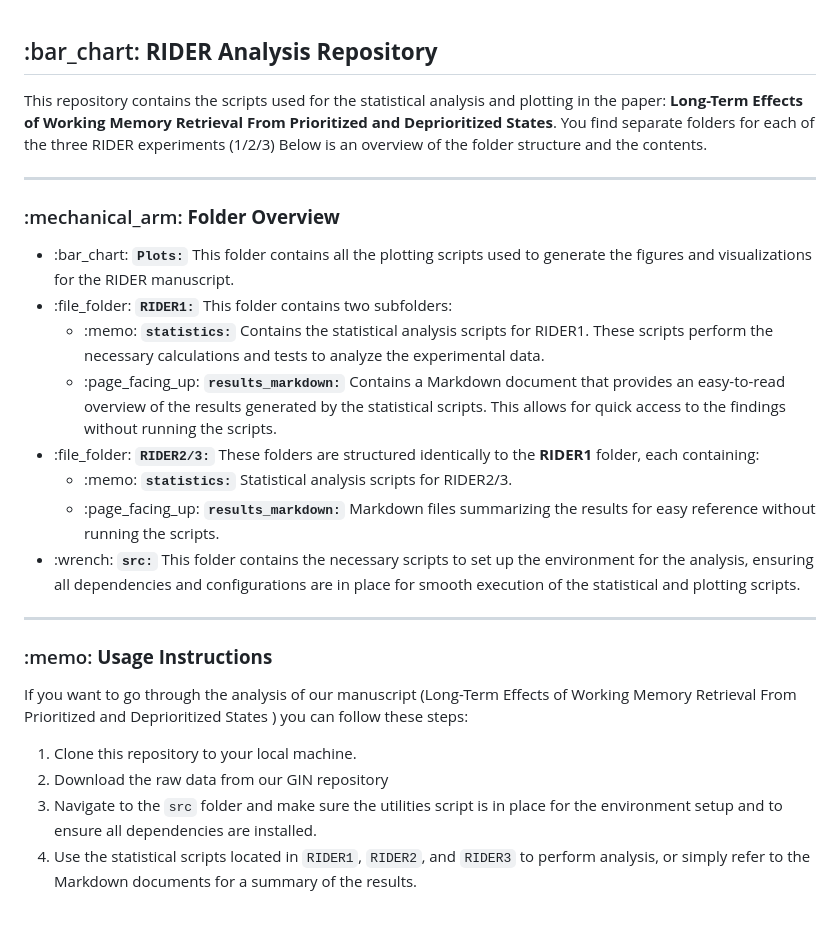
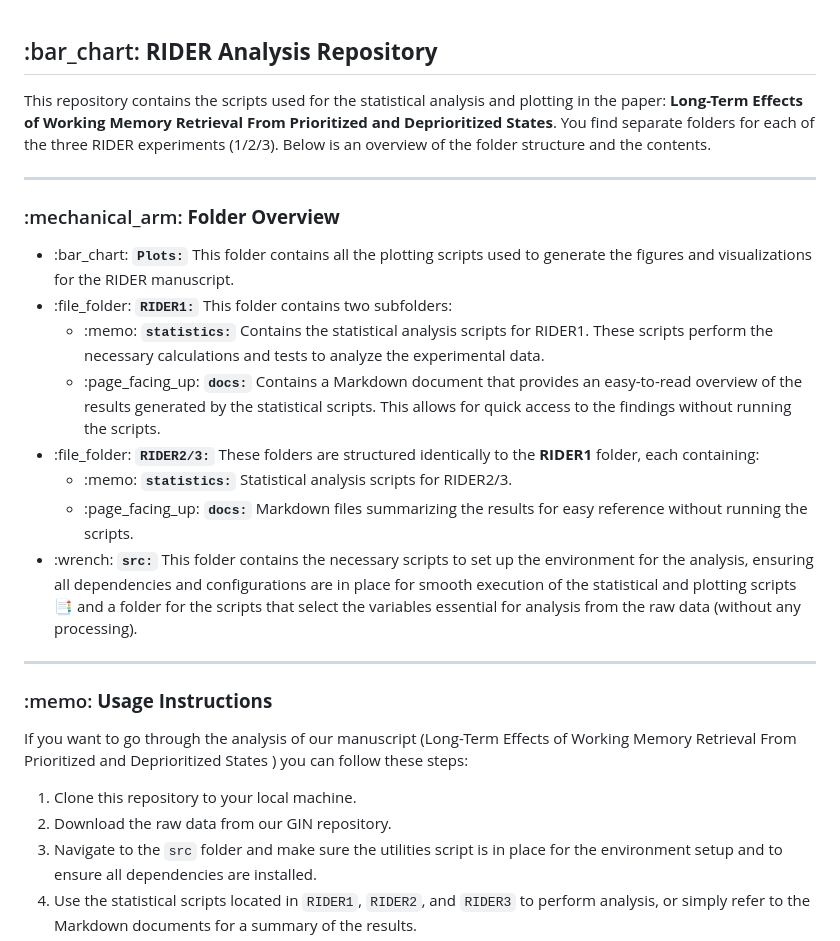
Before and after one commit to Frieda-Josefine/RIDER_analysis, a Markdown page: README.md, the part around the change. Drawn GitHub-style; blank space fills up the shorter version.

Commit message:
adding info about data processing to README

```diff
--- a/README.md
+++ b/README.md
@@ -1,7 +1,7 @@
 <h2> :bar_chart: <strong>RIDER Analysis Repository</strong></h2>
 
 
-This repository contains the scripts used for the statistical analysis and plotting in the paper: <strong>Long-Term Effects of Working Memory Retrieval From Prioritized and Deprioritized States</strong>. You find separate folders for each of the three RIDER experiments (1/2/3) Below is an overview of the folder structure and the contents.</p>
+This repository contains the scripts used for the statistical analysis and plotting in the paper: <strong>Long-Term Effects of Working Memory Retrieval From Prioritized and Deprioritized States</strong>. You find separate folders for each of the three RIDER experiments (1/2/3). Below is an overview of the folder structure and the contents.</p>
 
 <hr>
 
@@ -13,18 +13,18 @@ This repository contains the scripts used for the statistical analysis and plott
   <li> :file_folder: <strong><code>RIDER1:</code></strong> This folder contains two subfolders:
     <ul>
       <li> :memo: <strong><code>statistics:</code></strong> Contains the statistical analysis scripts for RIDER1. These scripts perform the necessary calculations and tests to analyze the experimental data.</li>
-      <li> :page_facing_up: <strong><code>results_markdown:</code></strong> Contains a Markdown document that provides an easy-to-read overview of the results generated by the statistical scripts. This allows for quick access to the findings without running the scripts.</li>
+      <li> :page_facing_up: <strong><code>docs:</code></strong> Contains a Markdown document that provides an easy-to-read overview of the results generated by the statistical scripts. This allows for quick access to the findings without running the scripts.</li>
     </ul>
   </li>
 
   <li> :file_folder: <strong><code>RIDER2/3:</code></strong> These folders are structured identically to the <strong>RIDER1</strong> folder, each containing:
     <ul>
       <li> :memo: <strong><code>statistics:</code></strong> Statistical analysis scripts for RIDER2/3.</li>
-      <li> :page_facing_up: <strong><code>results_markdown:</code></strong> Markdown files summarizing the results for easy reference without running the scripts.</li>
+      <li> :page_facing_up: <strong><code>docs:</code></strong> Markdown files summarizing the results for easy reference without running the scripts.</li>
     </ul>
   </li>
 
-  <li> :wrench: <strong><code>src:</code></strong> This folder contains the necessary scripts to set up the environment for the analysis, ensuring all dependencies and configurations are in place for smooth execution of the statistical and plotting scripts.</li>
+  <li> :wrench: <strong><code>src:</code></strong> This folder contains the necessary scripts to set up the environment for the analysis, ensuring all dependencies and configurations are in place for smooth execution of the statistical and plotting scripts &#128209; and a folder for the scripts that select the variables essential for analysis from the raw data (without any processing).</li>
 </ul>
 
 <hr>
@@ -35,7 +35,7 @@ This repository contains the scripts used for the statistical analysis and plott
 ) you can follow these steps:</p>
 <ol>
   <li> Clone this repository to your local machine.</li>
-  <li> Download the raw data from our GIN repository</li>
+  <li> Download the raw data from our GIN repository.</li>
   <li> Navigate to the <code>src</code> folder and make sure the utilities script is in place for the environment setup and to ensure all dependencies are installed.</li>
   <li> Use the statistical scripts located in <code>RIDER1</code>, <code>RIDER2</code>, and <code>RIDER3</code> to perform analysis, or simply refer to the Markdown documents for a summary of the results.</li>
   <li> Make sure to change the paths in each of the scripts to load the data from the respective location on you computer that holds the raw data tables.</li>
```
